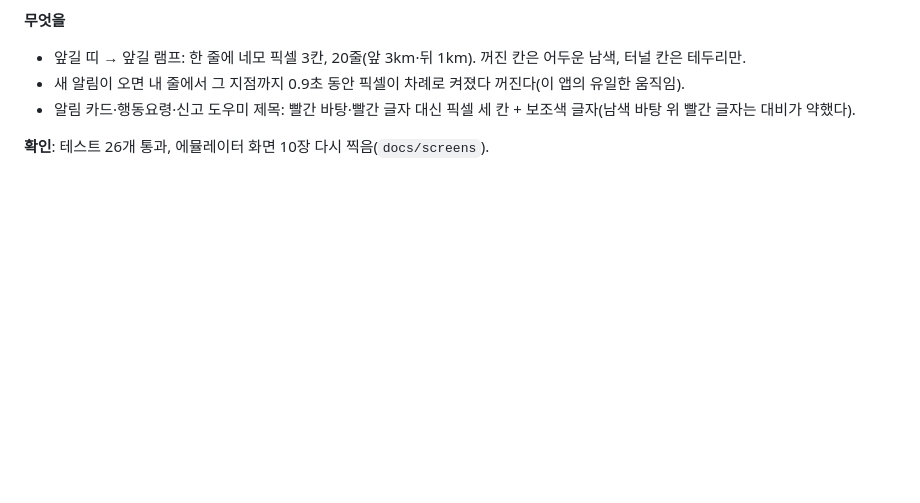
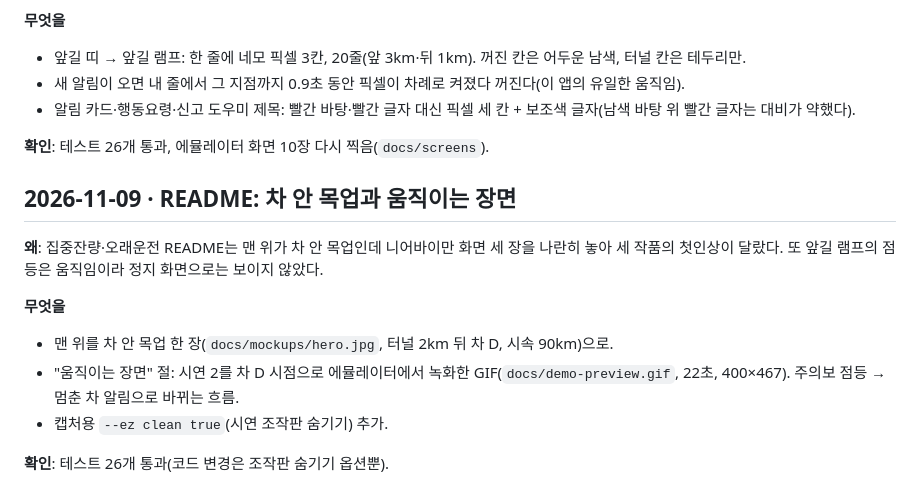
Before and after one commit to botdue-pleos/pleos-nearby, a Markdown page: docs/개발일지.md, the part around the change. Rendered like a GitHub page; blank space fills up the shorter version.

```diff
--- a/docs/개발일지.md
+++ b/docs/개발일지.md
@@ -69,3 +69,14 @@
 - 알림 카드·행동요령·신고 도우미 제목: 빨간 바탕·빨간 글자 대신 픽셀 세 칸 + 보조색 글자(남색 바탕 위 빨간 글자는 대비가 약했다).
 
 **확인**: 테스트 26개 통과, 에뮬레이터 화면 10장 다시 찍음(`docs/screens`).
+
+## 2026-11-09 · README: 차 안 목업과 움직이는 장면
+
+**왜**: 집중잔량·오래운전 README는 맨 위가 차 안 목업인데 니어바이만 화면 세 장을 나란히 놓아 세 작품의 첫인상이 달랐다. 또 앞길 램프의 점등은 움직임이라 정지 화면으로는 보이지 않았다.
+
+**무엇을**
+- 맨 위를 차 안 목업 한 장(`docs/mockups/hero.jpg`, 터널 2km 뒤 차 D, 시속 90km)으로.
+- "움직이는 장면" 절: 시연 2를 차 D 시점으로 에뮬레이터에서 녹화한 GIF(`docs/demo-preview.gif`, 22초, 400×467). 주의보 점등 → 멈춘 차 알림으로 바뀌는 흐름.
+- 캡처용 `--ez clean true`(시연 조작판 숨기기) 추가.
+
+**확인**: 테스트 26개 통과(코드 변경은 조작판 숨기기 옵션뿐).
```
Also changed, not shown: README.md (+20 -2 lines), docs/demo-preview.gif (added), docs/mockups/hero.jpg (added), 2 other files.
